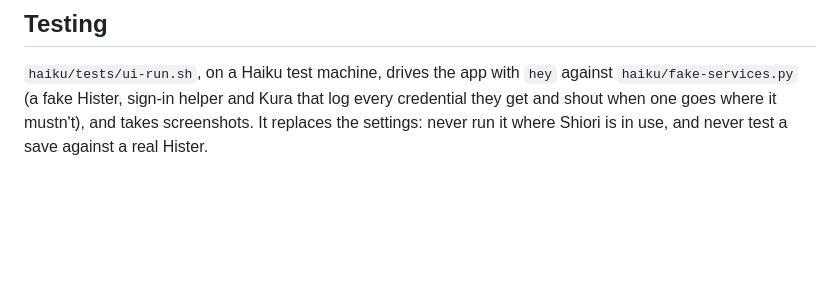
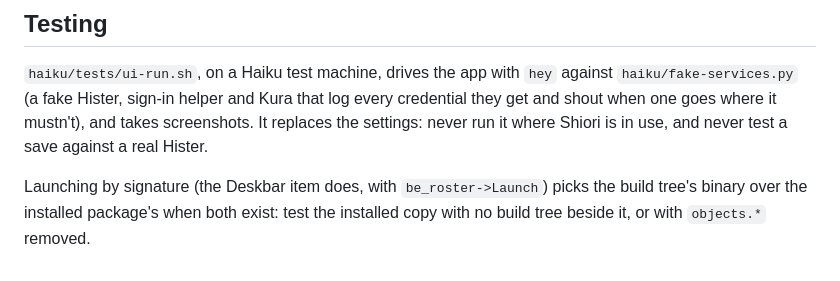
Before and after one commit to machiya-kobo/shiori, a Markdown page: docs/haiku.md, the part around the change. Drawn GitHub-style; blank space fills up the shorter version.

Commit message:
Docs: Haiku launch by signature prefers the build tree's binary
Co-Authored-By: Claude Opus 5.5 (1M context) <noreply@anthropic.com>

```diff
--- a/docs/haiku.md
+++ b/docs/haiku.md
@@ -94,3 +94,8 @@ make -f Makefile.test test  # the portable core's tests
 Kura that log every credential they get and shout when one goes where it
 mustn't), and takes screenshots. It replaces the settings: never run it
 where Shiori is in use, and never test a save against a real Hister.
+
+Launching by signature (the Deskbar item does, with `be_roster->Launch`)
+picks the build tree's binary over the installed package's when both
+exist: test the installed copy with no build tree beside it, or with
+`objects.*` removed.
```
